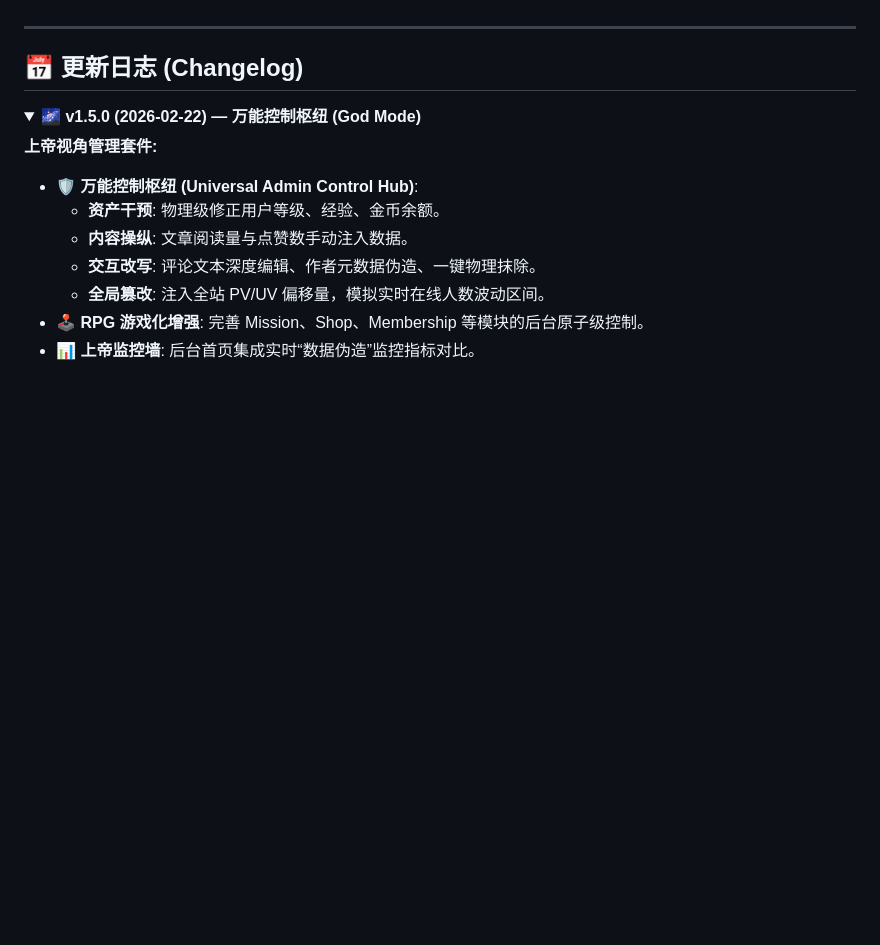
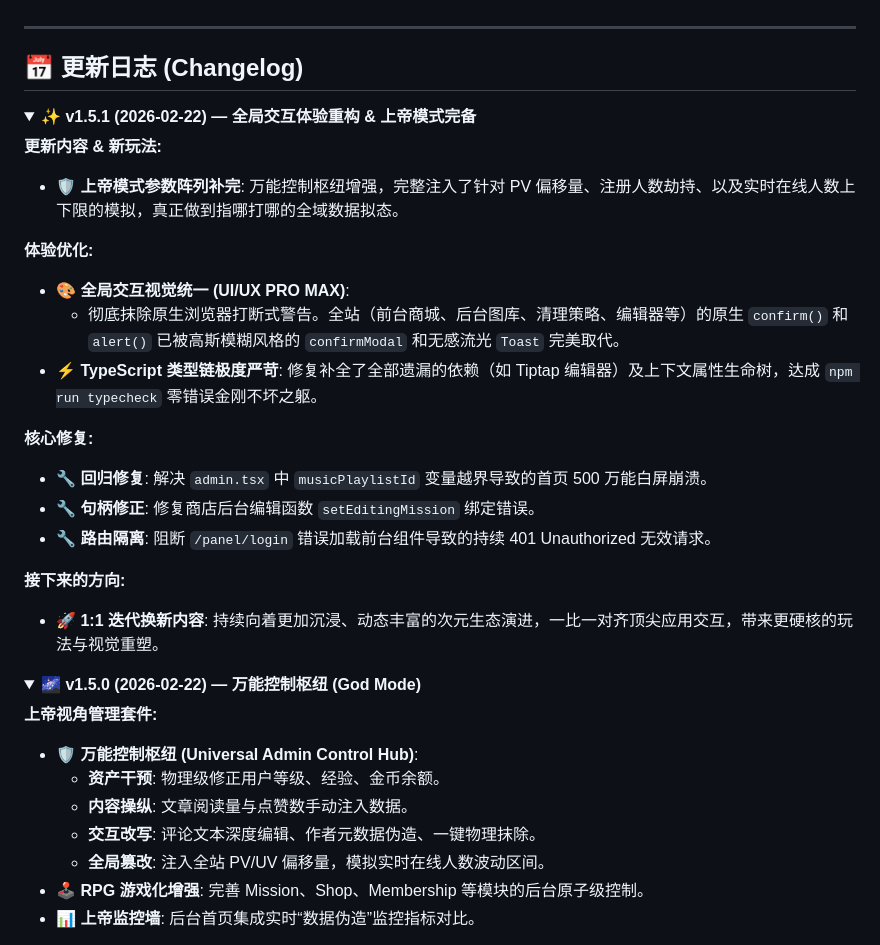
Before and after one commit to AincFh/my-anime-blog, a Markdown page: README.md, the part around the change. Drawn GitHub-style; folded sections open; blank space fills up the shorter version.

Commit message:
docs: 更新 README 文档说明及 v1.5.1 更新日志

```diff
--- a/README.md
+++ b/README.md
@@ -169,6 +169,27 @@
 ## 📅 更新日志 (Changelog)
 
 <details open>
+<summary><strong>✨ v1.5.1 (2026-02-22) — 全局交互体验重构 & 上帝模式完备</strong></summary>
+
+**更新内容 & 新玩法:**
+- 🛡️ **上帝模式参数阵列补完**: 万能控制枢纽增强，完整注入了针对 PV 偏移量、注册人数劫持、以及实时在线人数上下限的模拟，真正做到指哪打哪的全域数据拟态。
+
+**体验优化:**
+- 🎨 **全局交互视觉统一 (UI/UX PRO MAX)**:
+  - 彻底抹除原生浏览器打断式警告。全站（前台商城、后台图库、清理策略、编辑器等）的原生 `confirm()` 和 `alert()` 已被高斯模糊风格的 `confirmModal` 和无感流光 `Toast` 完美取代。
+- ⚡ **TypeScript 类型链极度严苛**: 修复补全了全部遗漏的依赖（如 Tiptap 编辑器）及上下文属性生命树，达成 `npm run typecheck` 零错误金刚不坏之躯。
+
+**核心修复:**
+- 🔧 **回归修复**: 解决 `admin.tsx` 中 `musicPlaylistId` 变量越界导致的首页 500 万能白屏崩溃。
+- 🔧 **句柄修正**: 修复商店后台编辑函数 `setEditingMission` 绑定错误。
+- 🔧 **路由隔离**: 阻断 `/panel/login` 错误加载前台组件导致的持续 401 Unauthorized 无效请求。
+
+**接下来的方向:**
+- 🚀 **1:1 迭代换新内容**: 持续向着更加沉浸、动态丰富的次元生态演进，一比一对齐顶尖应用交互，带来更硬核的玩法与视觉重塑。
+
+</details>
+
+<details>
 <summary><strong>🌌 v1.5.0 (2026-02-22) — 万能控制枢纽 (God Mode)</strong></summary>
 
 **上帝视角管理套件:**
```
